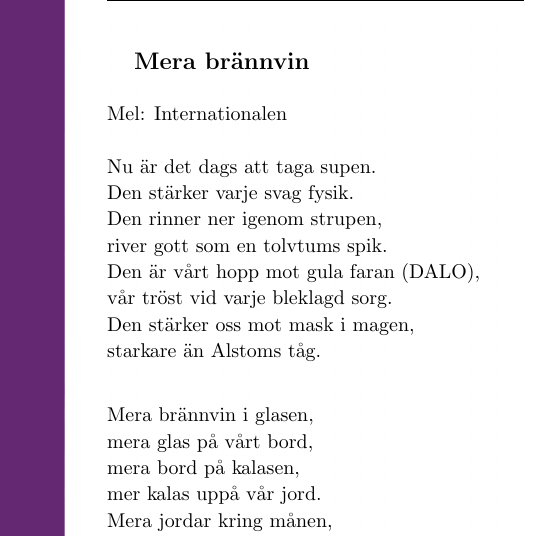
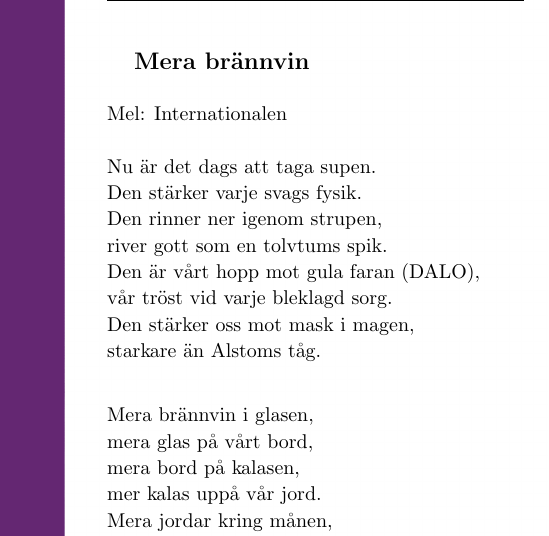
Before and after one commit to Styrelse-LTD/S-ngbok, a LaTeX document (main.tex, which reads Songs/Snapsvisor/Merabrännvin.tex): part of page 222 of 400, cut so that both start at the same text. Compiled offline with pdfLaTeX; a LaTeX package or settings file that is missing is left out.

Commit message:
fixed spelling error on mera brännvin

```diff
--- a/Songs/Snapsvisor/Merabrännvin.tex
+++ b/Songs/Snapsvisor/Merabrännvin.tex
@@ -4,7 +4,7 @@
     \end{SongInfo}
     \begin{SongVerse}
         Nu är det dags att taga supen.\\*%
-        Den stärker varje svag fysik.\\*%
+        Den stärker varje svags fysik.\\*%
         Den rinner ner igenom strupen,\\*%
         river gott som en tolvtums spik.\\*%
         Den är vårt hopp mot gula faran (DALO),\\*%
```
Also changed, not shown: main.pdf, 1 other file.
